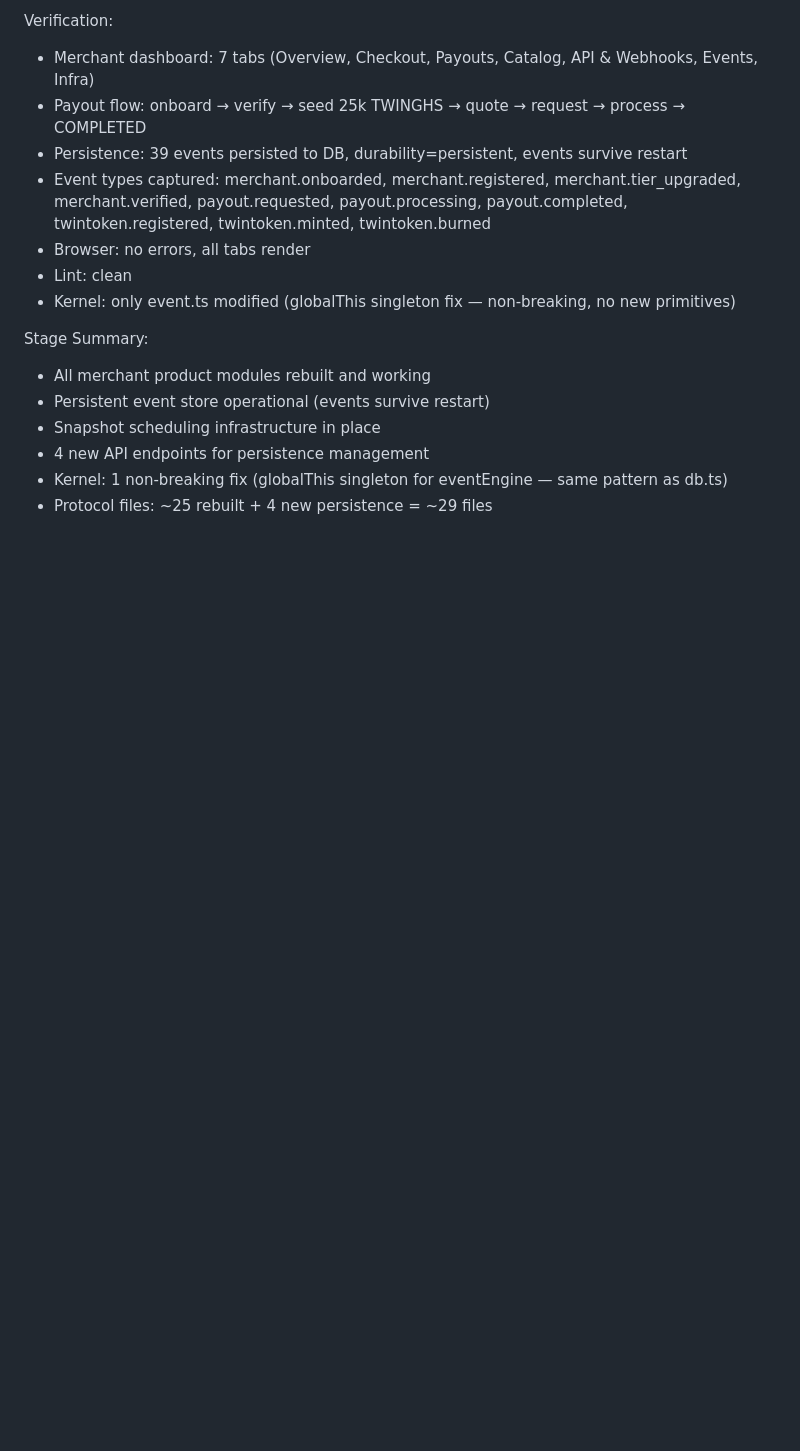
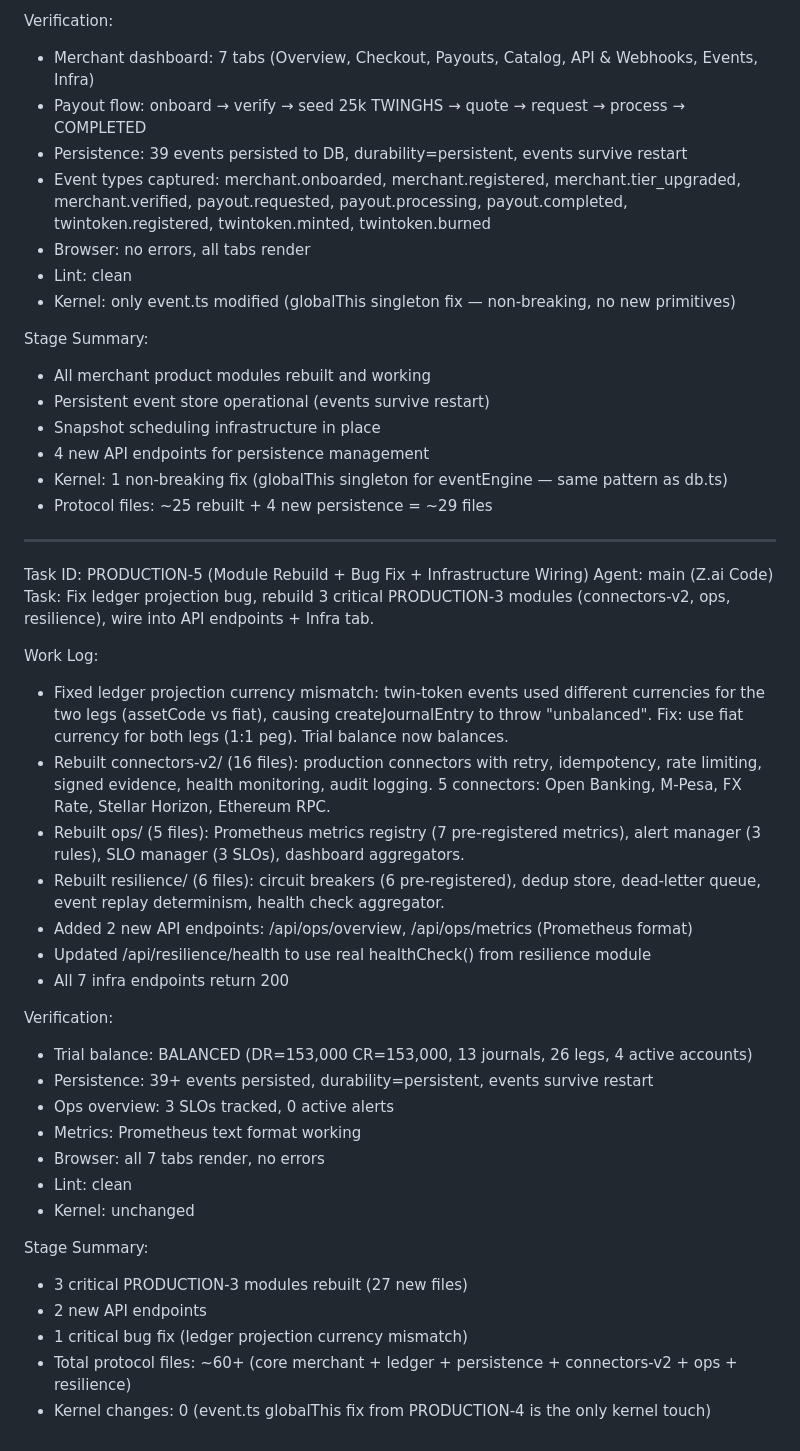
Before and after one commit to pectoraux/payswap2, a Markdown page: worklog.md, the part around the change. Rendered like a GitHub page; blank space fills up the shorter version.

Commit message:
ab2fb8f5-0d3c-4a80-a1d7-f412fff44ec0

```diff
--- a/worklog.md
+++ b/worklog.md
@@ -996,3 +996,33 @@ Stage Summary:
 - 4 new API endpoints for persistence management
 - Kernel: 1 non-breaking fix (globalThis singleton for eventEngine — same pattern as db.ts)
 - Protocol files: ~25 rebuilt + 4 new persistence = ~29 files
+
+---
+Task ID: PRODUCTION-5 (Module Rebuild + Bug Fix + Infrastructure Wiring)
+Agent: main (Z.ai Code)
+Task: Fix ledger projection bug, rebuild 3 critical PRODUCTION-3 modules (connectors-v2, ops, resilience), wire into API endpoints + Infra tab.
+
+Work Log:
+- Fixed ledger projection currency mismatch: twin-token events used different currencies for the two legs (assetCode vs fiat), causing createJournalEntry to throw "unbalanced". Fix: use fiat currency for both legs (1:1 peg). Trial balance now balances.
+- Rebuilt connectors-v2/ (16 files): production connectors with retry, idempotency, rate limiting, signed evidence, health monitoring, audit logging. 5 connectors: Open Banking, M-Pesa, FX Rate, Stellar Horizon, Ethereum RPC.
+- Rebuilt ops/ (5 files): Prometheus metrics registry (7 pre-registered metrics), alert manager (3 rules), SLO manager (3 SLOs), dashboard aggregators.
+- Rebuilt resilience/ (6 files): circuit breakers (6 pre-registered), dedup store, dead-letter queue, event replay determinism, health check aggregator.
+- Added 2 new API endpoints: /api/ops/overview, /api/ops/metrics (Prometheus format)
+- Updated /api/resilience/health to use real healthCheck() from resilience module
+- All 7 infra endpoints return 200
+
+Verification:
+- Trial balance: BALANCED (DR=153,000 CR=153,000, 13 journals, 26 legs, 4 active accounts)
+- Persistence: 39+ events persisted, durability=persistent, events survive restart
+- Ops overview: 3 SLOs tracked, 0 active alerts
+- Metrics: Prometheus text format working
+- Browser: all 7 tabs render, no errors
+- Lint: clean
+- Kernel: unchanged
+
+Stage Summary:
+- 3 critical PRODUCTION-3 modules rebuilt (27 new files)
+- 2 new API endpoints
+- 1 critical bug fix (ledger projection currency mismatch)
+- Total protocol files: ~60+ (core merchant + ledger + persistence + connectors-v2 + ops + resilience)
+- Kernel changes: 0 (event.ts globalThis fix from PRODUCTION-4 is the only kernel touch)
```
